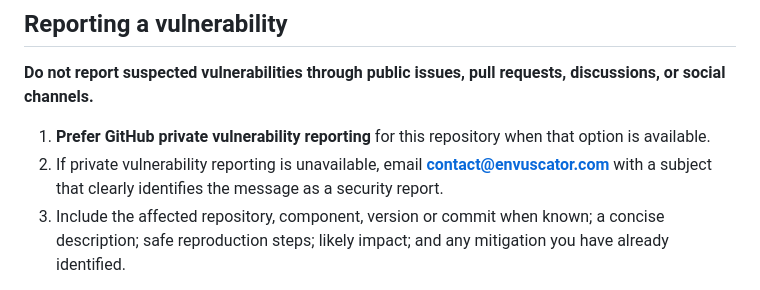
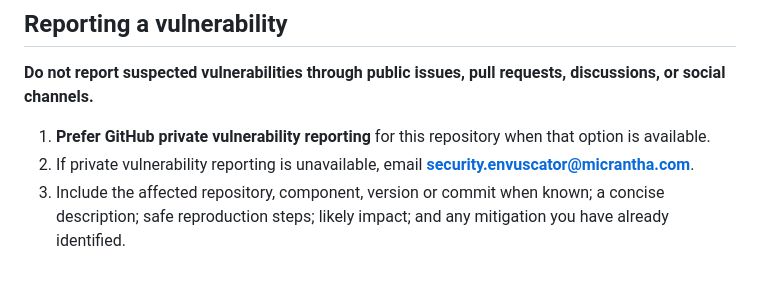
Before and after one commit to hackelia-micrantha/envuscator-community, a Markdown page: SECURITY.md, the part around the change. Rendered like a GitHub page.

Commit message:
docs: use established Envuscator security contact

```diff
--- a/SECURITY.md
+++ b/SECURITY.md
@@ -13,7 +13,7 @@ Security fixes are applied to the active development line and to promoted releas
 **Do not report suspected vulnerabilities through public issues, pull requests, discussions, or social channels.**
 
 1. **Prefer GitHub private vulnerability reporting** for this repository when that option is available.
-2. If private vulnerability reporting is unavailable, email **contact@envuscator.com** with a subject that clearly identifies the message as a security report.
+2. If private vulnerability reporting is unavailable, email **security.envuscator@micrantha.com**.
 3. Include the affected repository, component, version or commit when known; a concise description; safe reproduction steps; likely impact; and any mitigation you have already identified.
 
 Do not send live credentials, private signing material, customer source/configuration, production data, or unrelated personal information. Share only the minimum sensitive material needed to establish the issue, and coordinate before sending larger exploit artifacts or private logs.
```
